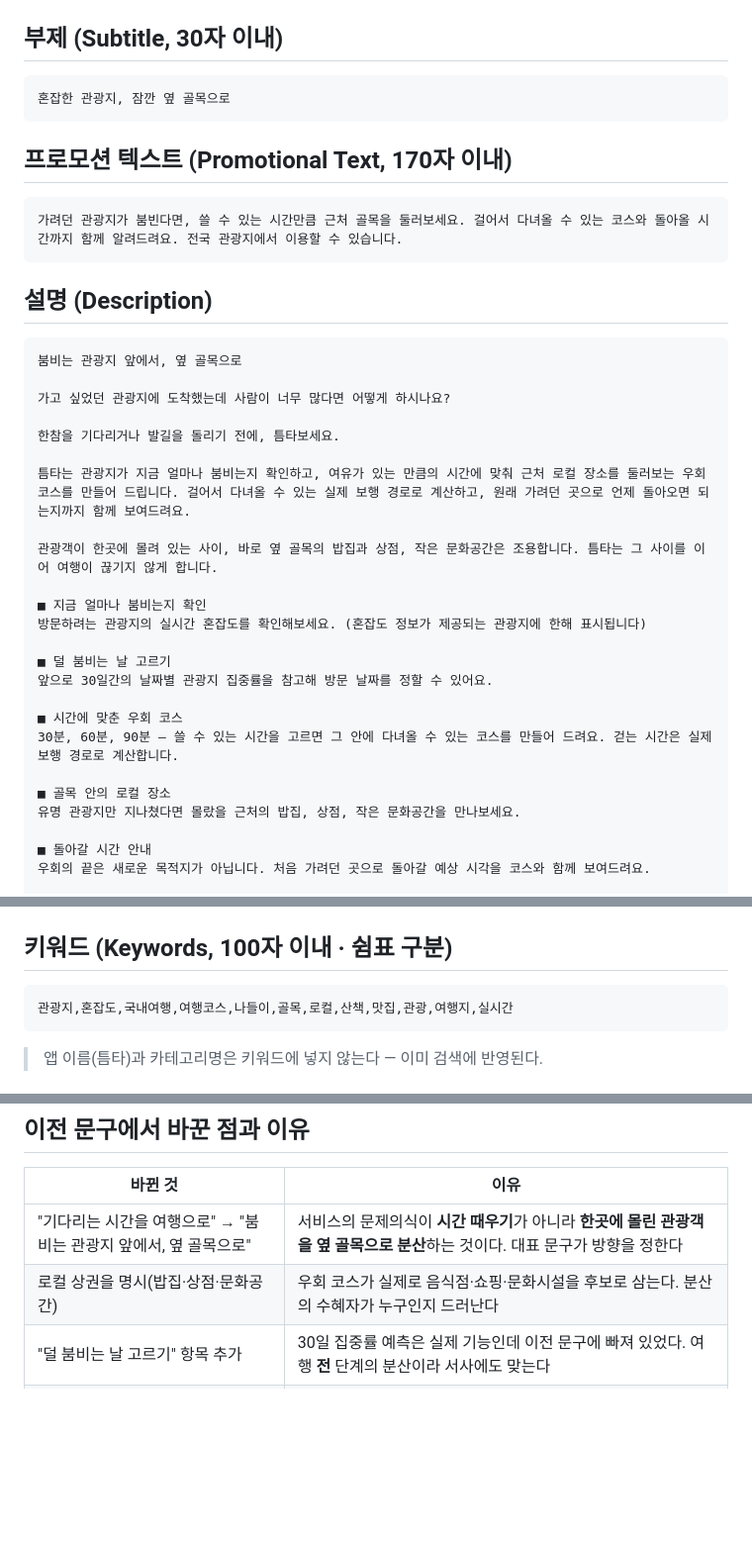
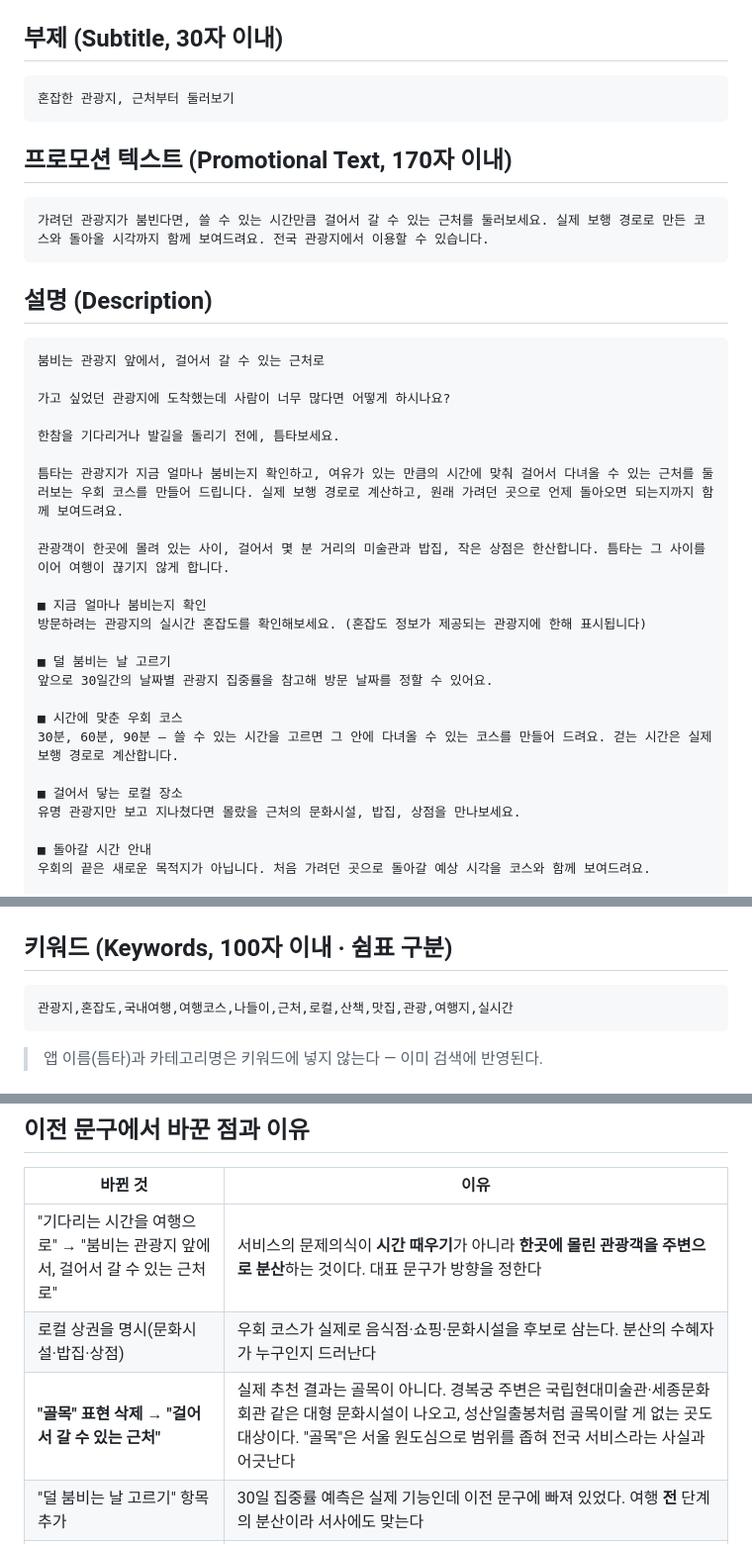
Before and after one commit to pce0303/teumta, a Markdown page: docs/app-store-listing.md, 3 parts joined by grey strips. Shown at 99% size. Rendered like a GitHub page; blank space fills up the shorter version.

Commit message:
docs(listing): "골목" 표현을 "걸어서 갈 수 있는 근처"로 교체
실제 추천 결과가 골목이 아니다. 경복궁 주변으로는 국립현대미술관 서울·세종문화회관·
대한민국역사박물관 같은 대형 문화시설이 나오고, 해운대는 음식점이 나온다.
성산일출봉처럼 골목이랄 게 없는 곳도 서비스 대상이다.

"골목"은 서울 원도심 이미지로 범위를 좁혀 전국 서비스라는 사실과 어긋난다.
실제 강점인 도보권(실제 보행 경로 계산)을 전면에 둔다.

Co-Authored-By: Claude Fable 5 <noreply@anthropic.com>

````diff
--- a/docs/app-store-listing.md
+++ b/docs/app-store-listing.md
@@ -9,27 +9,27 @@
 ## 부제 (Subtitle, 30자 이내)
 
 ```
-혼잡한 관광지, 잠깐 옆 골목으로
+혼잡한 관광지, 근처부터 둘러보기
 ```
 
 ## 프로모션 텍스트 (Promotional Text, 170자 이내)
 
 ```
-가려던 관광지가 붐빈다면, 쓸 수 있는 시간만큼 근처 골목을 둘러보세요. 걸어서 다녀올 수 있는 코스와 돌아올 시간까지 함께 알려드려요. 전국 관광지에서 이용할 수 있습니다.
+가려던 관광지가 붐빈다면, 쓸 수 있는 시간만큼 걸어서 갈 수 있는 근처를 둘러보세요. 실제 보행 경로로 만든 코스와 돌아올 시각까지 함께 보여드려요. 전국 관광지에서 이용할 수 있습니다.
 ```
 
 ## 설명 (Description)
 
 ```
-붐비는 관광지 앞에서, 옆 골목으로
+붐비는 관광지 앞에서, 걸어서 갈 수 있는 근처로
 
 가고 싶었던 관광지에 도착했는데 사람이 너무 많다면 어떻게 하시나요?
 
 한참을 기다리거나 발길을 돌리기 전에, 틈타보세요.
 
-틈타는 관광지가 지금 얼마나 붐비는지 확인하고, 여유가 있는 만큼의 시간에 맞춰 근처 로컬 장소를 둘러보는 우회 코스를 만들어 드립니다. 걸어서 다녀올 수 있는 실제 보행 경로로 계산하고, 원래 가려던 곳으로 언제 돌아오면 되는지까지 함께 보여드려요.
+틈타는 관광지가 지금 얼마나 붐비는지 확인하고, 여유가 있는 만큼의 시간에 맞춰 걸어서 다녀올 수 있는 근처를 둘러보는 우회 코스를 만들어 드립니다. 실제 보행 경로로 계산하고, 원래 가려던 곳으로 언제 돌아오면 되는지까지 함께 보여드려요.
 
-관광객이 한곳에 몰려 있는 사이, 바로 옆 골목의 밥집과 상점, 작은 문화공간은 조용합니다. 틈타는 그 사이를 이어 여행이 끊기지 않게 합니다.
+관광객이 한곳에 몰려 있는 사이, 걸어서 몇 분 거리의 미술관과 밥집, 작은 상점은 한산합니다. 틈타는 그 사이를 이어 여행이 끊기지 않게 합니다.
 
 ■ 지금 얼마나 붐비는지 확인
 방문하려는 관광지의 실시간 혼잡도를 확인해보세요. (혼잡도 정보가 제공되는 관광지에 한해 표시됩니다)
@@ -40,8 +40,8 @@
 ■ 시간에 맞춘 우회 코스
 30분, 60분, 90분 — 쓸 수 있는 시간을 고르면 그 안에 다녀올 수 있는 코스를 만들어 드려요. 걷는 시간은 실제 보행 경로로 계산합니다.
 
-■ 골목 안의 로컬 장소
-유명 관광지만 지나쳤다면 몰랐을 근처의 밥집, 상점, 작은 문화공간을 만나보세요.
+■ 걸어서 닿는 로컬 장소
+유명 관광지만 보고 지나쳤다면 몰랐을 근처의 문화시설, 밥집, 상점을 만나보세요.
 
 ■ 돌아갈 시간 안내
 우회의 끝은 새로운 목적지가 아닙니다. 처음 가려던 곳으로 돌아갈 예상 시각을 코스와 함께 보여드려요.
@@ -60,7 +60,7 @@
 ## 키워드 (Keywords, 100자 이내 · 쉼표 구분)
 
 ```
-관광지,혼잡도,국내여행,여행코스,나들이,골목,로컬,산책,맛집,관광,여행지,실시간
+관광지,혼잡도,국내여행,여행코스,나들이,근처,로컬,산책,맛집,관광,여행지,실시간
 ```
 
 > 앱 이름(틈타)과 카테고리명은 키워드에 넣지 않는다 — 이미 검색에 반영된다.
@@ -80,8 +80,9 @@
 
 | 바뀐 것 | 이유 |
 |---|---|
-| "기다리는 시간을 여행으로" → "붐비는 관광지 앞에서, 옆 골목으로" | 서비스의 문제의식이 **시간 때우기**가 아니라 **한곳에 몰린 관광객을 옆 골목으로 분산**하는 것이다. 대표 문구가 방향을 정한다 |
-| 로컬 상권을 명시(밥집·상점·문화공간) | 우회 코스가 실제로 음식점·쇼핑·문화시설을 후보로 삼는다. 분산의 수혜자가 누구인지 드러난다 |
+| "기다리는 시간을 여행으로" → "붐비는 관광지 앞에서, 걸어서 갈 수 있는 근처로" | 서비스의 문제의식이 **시간 때우기**가 아니라 **한곳에 몰린 관광객을 주변으로 분산**하는 것이다. 대표 문구가 방향을 정한다 |
+| 로컬 상권을 명시(문화시설·밥집·상점) | 우회 코스가 실제로 음식점·쇼핑·문화시설을 후보로 삼는다. 분산의 수혜자가 누구인지 드러난다 |
+| **"골목" 표현 삭제 → "걸어서 갈 수 있는 근처"** | 실제 추천 결과는 골목이 아니다. 경복궁 주변은 국립현대미술관·세종문화회관 같은 대형 문화시설이 나오고, 성산일출봉처럼 골목이랄 게 없는 곳도 대상이다. "골목"은 서울 원도심으로 범위를 좁혀 전국 서비스라는 사실과 어긋난다 |
 | "덜 붐비는 날 고르기" 항목 추가 | 30일 집중률 예측은 실제 기능인데 이전 문구에 빠져 있었다. 여행 **전** 단계의 분산이라 서사에도 맞는다 |
 | "실제 보행 경로로 계산" 문구 추가 | 직선거리가 아니라 실제 도보 경로로 계산한다. 경쟁 앱과 구분되는 지점 |
 | 혼잡도에 "제공되는 관광지에 한해" 단서 | 모든 관광지에 실시간 혼잡도가 있지 않다. 과장하면 리젝 사유가 된다 |
````
